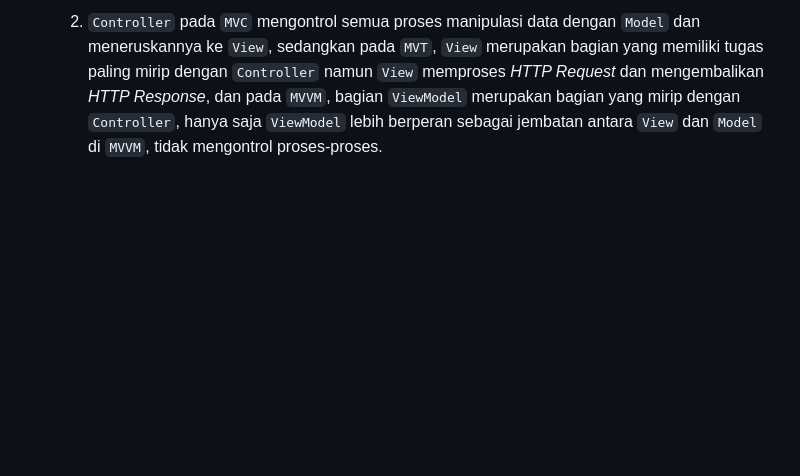
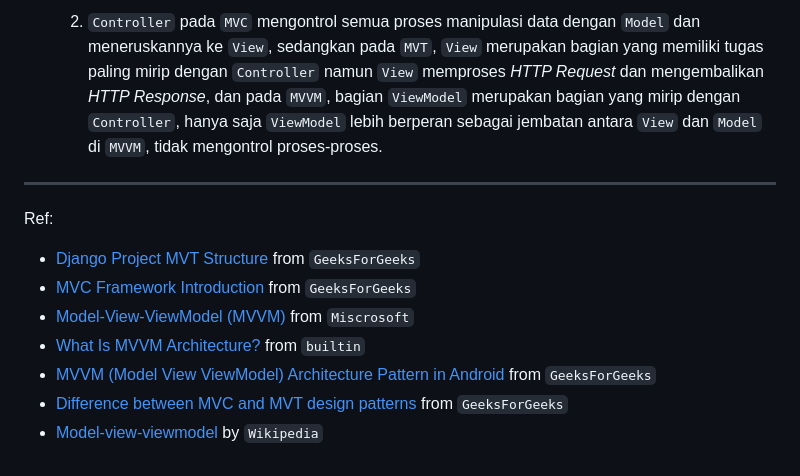
Before and after one commit to MightyZanark/hsr-inventory, a Markdown page: README.md, the part around the change. Drawn GitHub-style; blank space fills up the shorter version.

Commit message:
add references to README

```diff
--- a/README.md
+++ b/README.md
@@ -91,3 +91,13 @@ Kita bisa saja membuat aplikasi web berbasis Django tanpa menggunakan *virtual e
     1. `View` pada `MVC` mengontrol secara keseluruhan bagaimana data akan dipresentasikan kepada pengguna, sedangkan pada `MVT`, `Template` merupakan bagian yang bertanggung jawab melakukan tugas tersebut, dan pada `MVVM`, `View` hanya meletakkan data yang diterimanya ke tempat-tempat yang telah dibuatnya, tidak terjadi proses pengolahan data.
 
     2. `Controller` pada `MVC` mengontrol semua proses manipulasi data dengan `Model` dan meneruskannya ke `View`, sedangkan pada `MVT`, `View` merupakan bagian yang memiliki tugas paling mirip dengan `Controller` namun `View` memproses *HTTP Request* dan mengembalikan *HTTP Response*, dan pada `MVVM`, bagian `ViewModel` merupakan bagian yang mirip dengan `Controller`, hanya saja `ViewModel` lebih berperan sebagai jembatan antara `View` dan `Model` di `MVVM`, tidak mengontrol proses-proses.
+
+---
+Ref:
+- [Django Project MVT Structure](https://www.geeksforgeeks.org/django-project-mvt-structure/) from `GeeksForGeeks`
+- [MVC Framework Introduction](https://www.geeksforgeeks.org/mvc-framework-introduction/) from `GeeksForGeeks`
+- [Model-View-ViewModel (MVVM)](https://learn.microsoft.com/en-us/dotnet/architecture/maui/mvvm) from `Miscrosoft`
+- [What Is MVVM Architecture?](https://builtin.com/software-engineering-perspectives/mvvm-architecture) from `builtin`
+- [MVVM (Model View ViewModel) Architecture Pattern in Android](https://www.geeksforgeeks.org/mvvm-model-view-viewmodel-architecture-pattern-in-android/) from `GeeksForGeeks`
+- [Difference between MVC and MVT design patterns](https://www.geeksforgeeks.org/difference-between-mvc-and-mvt-design-patterns/) from `GeeksForGeeks`
+- [Model-view-viewmodel](https://en.wikipedia.org/wiki/Model%E2%80%93view%E2%80%93viewmodel) by `Wikipedia`
```
